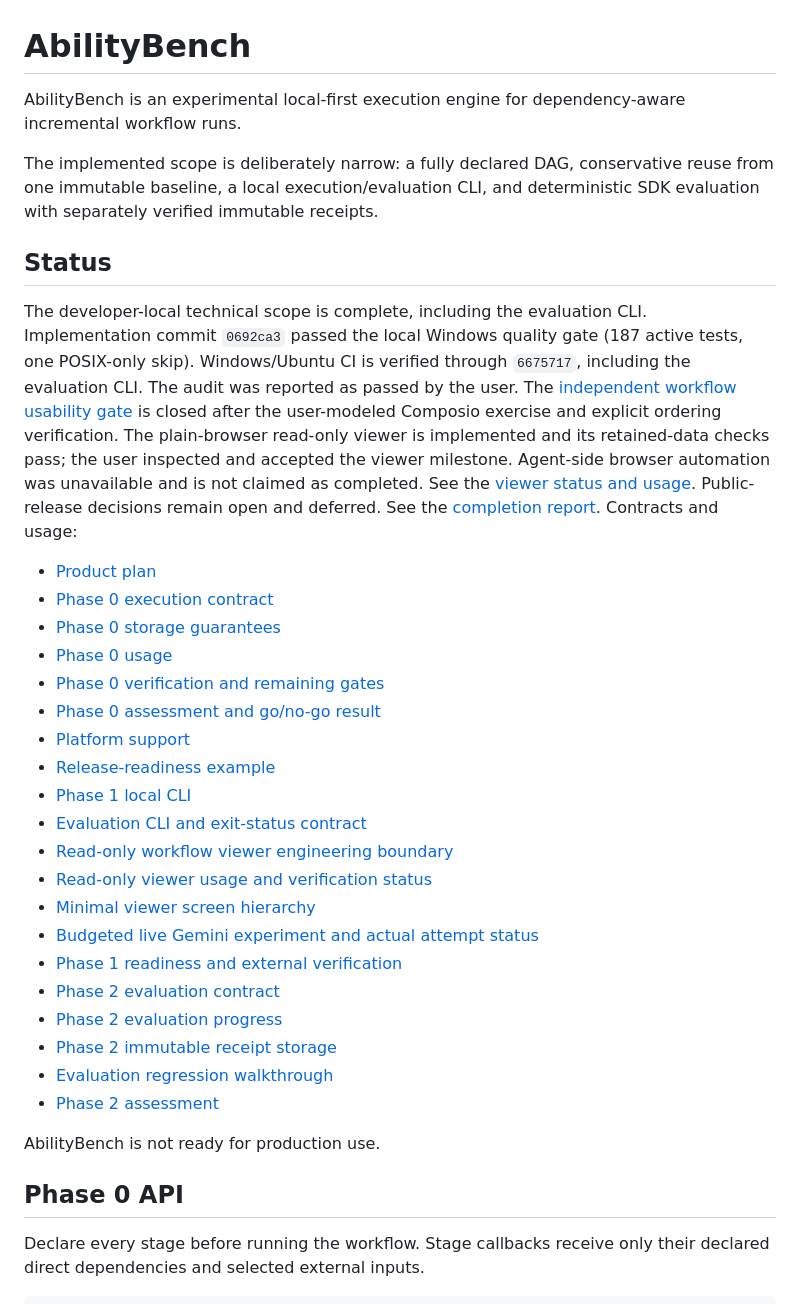
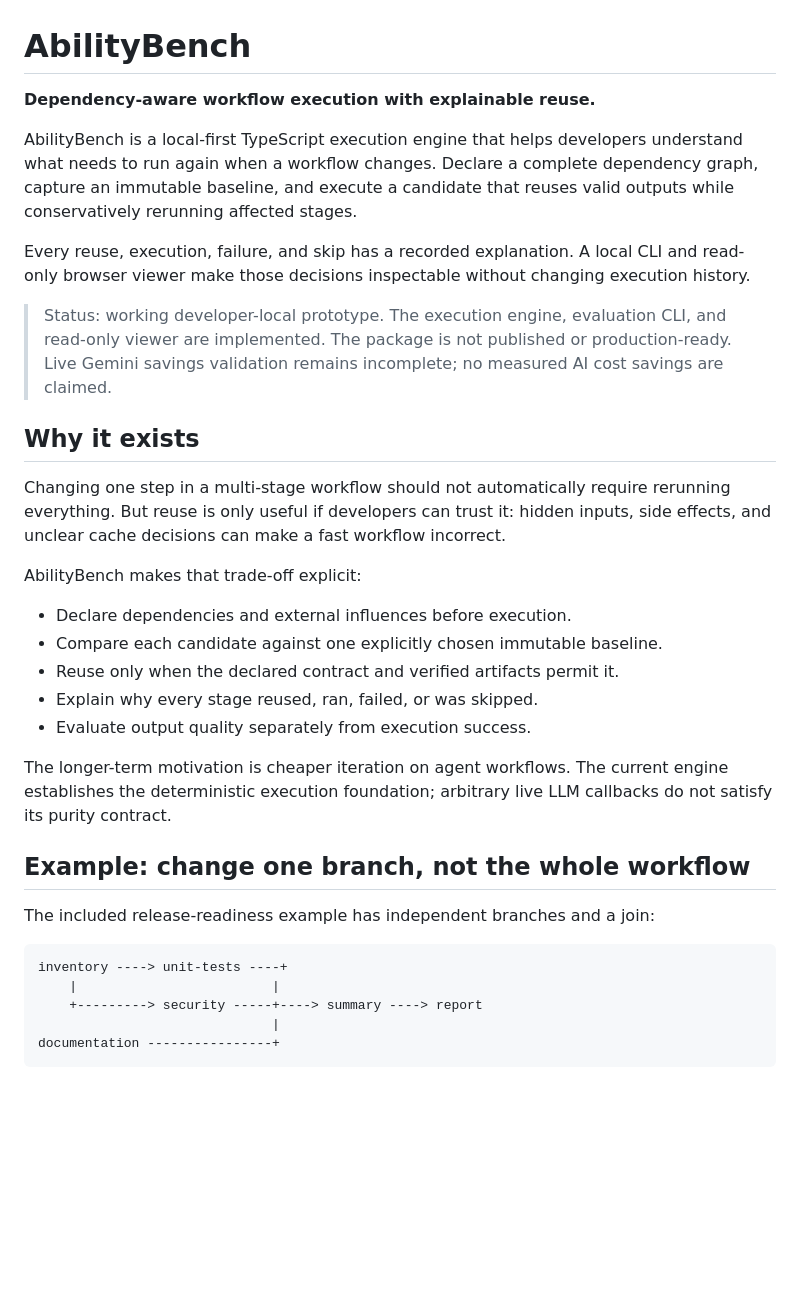
Before and after one commit to Abhishek-Sonje/ability_bench, a Markdown page: README.md, the part around one of its changes. Drawn GitHub-style; blank space fills up the shorter version.

````diff
--- a/README.md
+++ b/README.md
@@ -1,51 +1,36 @@
 # AbilityBench
 
-AbilityBench is an experimental local-first execution engine for dependency-aware incremental
-workflow runs.
+**Dependency-aware workflow execution with explainable reuse.**
 
-The implemented scope is deliberately narrow: a fully declared DAG, conservative
-reuse from one immutable baseline, a local execution/evaluation CLI, and deterministic SDK
-evaluation with separately verified immutable receipts.
+AbilityBench is a local-first TypeScript execution engine that helps developers understand what needs to run again when a workflow changes. Declare a complete dependency graph, capture an immutable baseline, and execute a candidate that reuses valid outputs while conservatively rerunning affected stages.
 
-## Status
+Every reuse, execution, failure, and skip has a recorded explanation. A local CLI and read-only browser viewer make those decisions inspectable without changing execution history.
 
-The developer-local technical scope is complete, including the evaluation CLI.
-Implementation commit `0692ca3` passed the local Windows quality gate (187 active tests,
-one POSIX-only skip). Windows/Ubuntu CI is verified through `6675717`, including
-the evaluation CLI. The audit was reported as passed by the user.
-The [independent workflow usability gate](./docs/independent-workflow-validation.md)
-is closed after the user-modeled Composio exercise and explicit ordering verification.
-The plain-browser read-only viewer is implemented and its retained-data checks pass;
-the user inspected and accepted the viewer milestone. Agent-side browser automation
-was unavailable and is not claimed as completed. See the
-[viewer status and usage](./docs/phase-3-viewer-usage.md).
-Public-release decisions remain open and deferred. See the
-[completion report](./docs/project-completion.md). Contracts and usage:
+> Status: working developer-local prototype. The execution engine, evaluation CLI, and read-only viewer are implemented. The package is not published or production-ready. Live Gemini savings validation remains incomplete; no measured AI cost savings are claimed.
 
-- [Product plan](./plan.md)
-- [Phase 0 execution contract](./execution-contract.md)
-- [Phase 0 storage guarantees](./docs/phase-0-storage.md)
-- [Phase 0 usage](./docs/phase-0-usage.md)
-- [Phase 0 verification and remaining gates](./docs/phase-0-verification.md)
-- [Phase 0 assessment and go/no-go result](./docs/phase-0-assessment.md)
-- [Platform support](./docs/platform-support.md)
-- [Release-readiness example](./examples/release-readiness/README.md)
-- [Phase 1 local CLI](./docs/phase-1-cli.md)
-- [Evaluation CLI and exit-status contract](./docs/phase-2-cli.md)
-- [Read-only workflow viewer engineering boundary](./docs/phase-3-read-only-viewer.md)
-- [Read-only viewer usage and verification status](./docs/phase-3-viewer-usage.md)
-- [Minimal viewer screen hierarchy](./docs/phase-3-viewer-experience.md)
-- [Budgeted live Gemini experiment and actual attempt status](./docs/live-gemini-validation.md)
-- [Phase 1 readiness and external verification](./docs/phase-1-readiness.md)
-- [Phase 2 evaluation contract](./docs/phase-2-evaluation-spec.md)
-- [Phase 2 evaluation progress](./docs/phase-2-progress.md)
-- [Phase 2 immutable receipt storage](./docs/phase-2-storage.md)
-- [Evaluation regression walkthrough](./examples/evaluation-regression/README.md)
-- [Phase 2 assessment](./docs/phase-2-assessment.md)
+## Why it exists
 
-AbilityBench is not ready for production use.
+Changing one step in a multi-stage workflow should not automatically require rerunning everything. But reuse is only useful if developers can trust it: hidden inputs, side effects, and unclear cache decisions can make a fast workflow incorrect.
 
-## Phase 0 API
+AbilityBench makes that trade-off explicit:
 
-Declare every stage before running the workflow. Stage callbacks receive only their declared
-direct dependencies and selected external inputs.
+- Declare dependencies and external influences before execution.
+- Compare each candidate against one explicitly chosen immutable baseline.
+- Reuse only when the declared contract and verified artifacts permit it.
+- Explain why every stage reused, ran, failed, or was skipped.
+- Evaluate output quality separately from execution success.
+
+The longer-term motivation is cheaper iteration on agent workflows. The current engine establishes the deterministic execution foundation; arbitrary live LLM callbacks do not satisfy its purity contract.
+
+## Example: change one branch, not the whole workflow
+
+The included release-readiness example has independent branches and a join:
+
+```text
+inventory ----> unit-tests ----+
+    |                         |
+    +---------> security -----+----> summary ----> report
+                              |
+documentation ----------------+
+```
+
````
Also changed, not shown: other parts of README.md (+126 -63 lines).
